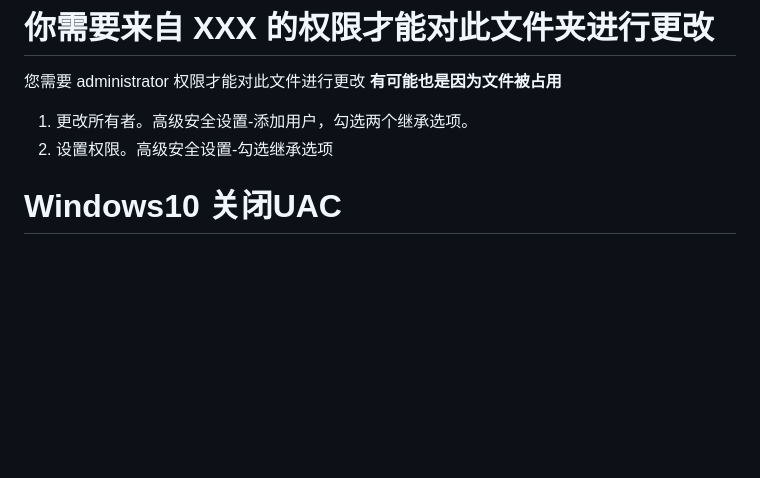
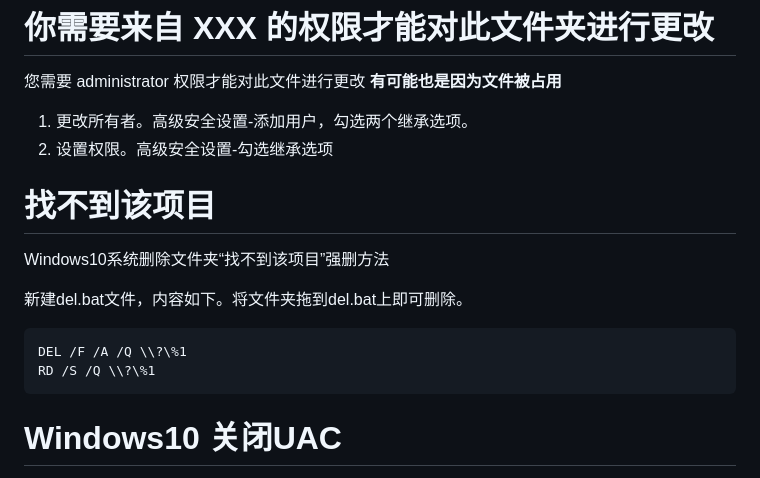
Before and after one commit to tiandaochouqin1/PagesSource, a Markdown page: _posts/WindowsSkills.md, the part around the change. Drawn GitHub-style; blank space fills up the shorter version.

Commit message:
win10 del dir

````diff
--- a/_posts/WindowsSkills.md
+++ b/_posts/WindowsSkills.md
@@ -168,6 +168,16 @@ Windows Registry Editor Version 5.00
 **有可能也是因为文件被占用**
 1. 更改所有者。高级安全设置-添加用户，勾选两个继承选项。
 2. 设置权限。高级安全设置-勾选继承选项
+
+# 找不到该项目
+Windows10系统删除文件夹“找不到该项目”强删方法
+
+新建del.bat文件，内容如下。将文件夹拖到del.bat上即可删除。
+
+```
+DEL /F /A /Q \\?\%1
+RD /S /Q \\?\%1
+```
 
 # Windows10 关闭UAC
 [UAC](https://docs.microsoft.com/zh-cn/windows/security/identity-protection/user-account-control/user-account-control-group-policy-and-registry-key-settings)
````
